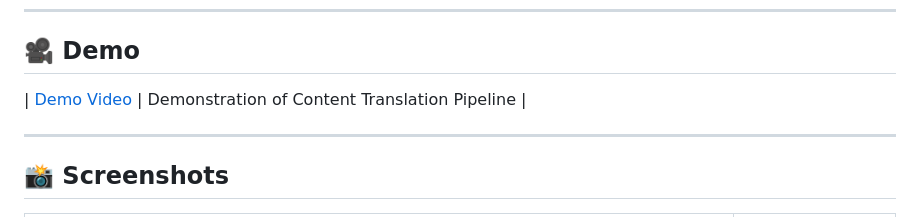
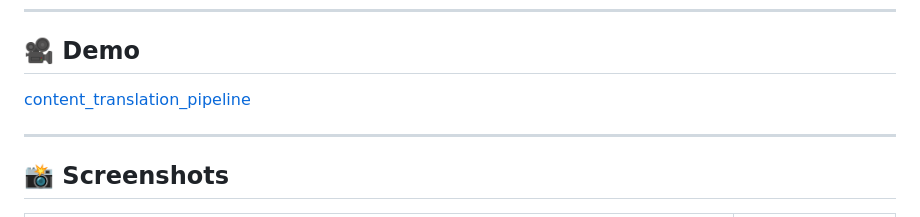
Before and after one commit to PromiseUgochukwuNnanemere/Multilingual-Web-App-with-Edge-Translation, a Markdown page: README.md, the part around the change. Drawn GitHub-style.

```diff
--- a/README.md
+++ b/README.md
@@ -39,7 +39,7 @@ A multilingual static web app built with AWS services and deployed through a ful
 
 ## 🎥 Demo
 
-| [Demo Video](demo/content_translation_pipeline.webm) | Demonstration of Content Translation Pipeline |
+[content_translation_pipeline](demo/content_translation_pipeline.webm)
 
 ---
 
```
